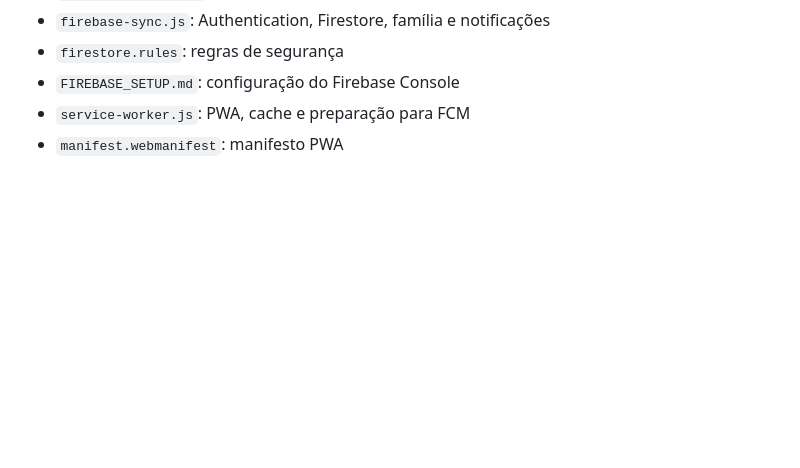
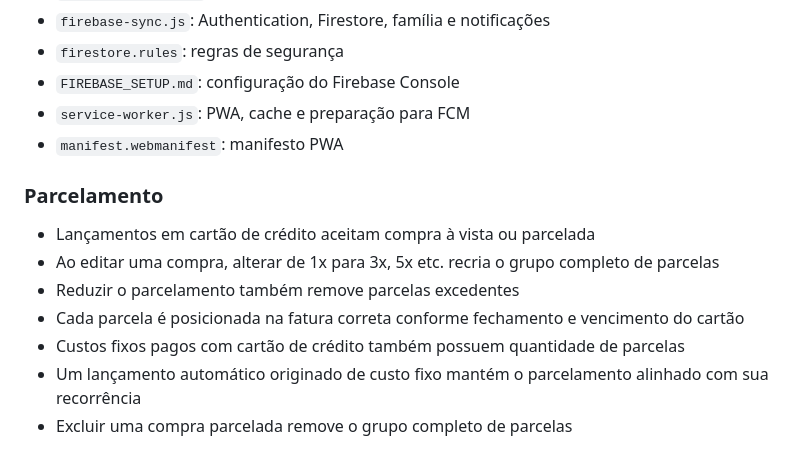
Before and after one commit to FelipeCGomes/top-contole, a Markdown page: README.md, the part around the change. Drawn GitHub-style; blank space fills up the shorter version.

Commit message:
docs: describe installment lifecycle

```diff
--- a/README.md
+++ b/README.md
@@ -186,3 +186,12 @@ O projeto inclui workflow em `.github/workflows/pages.yml` para publicação aut
 - `FIREBASE_SETUP.md`: configuração do Firebase Console
 - `service-worker.js`: PWA, cache e preparação para FCM
 - `manifest.webmanifest`: manifesto PWA
+
+### Parcelamento
+- Lançamentos em cartão de crédito aceitam compra à vista ou parcelada
+- Ao editar uma compra, alterar de 1x para 3x, 5x etc. recria o grupo completo de parcelas
+- Reduzir o parcelamento também remove parcelas excedentes
+- Cada parcela é posicionada na fatura correta conforme fechamento e vencimento do cartão
+- Custos fixos pagos com cartão de crédito também possuem quantidade de parcelas
+- Um lançamento automático originado de custo fixo mantém o parcelamento alinhado com sua recorrência
+- Excluir uma compra parcelada remove o grupo completo de parcelas
```
